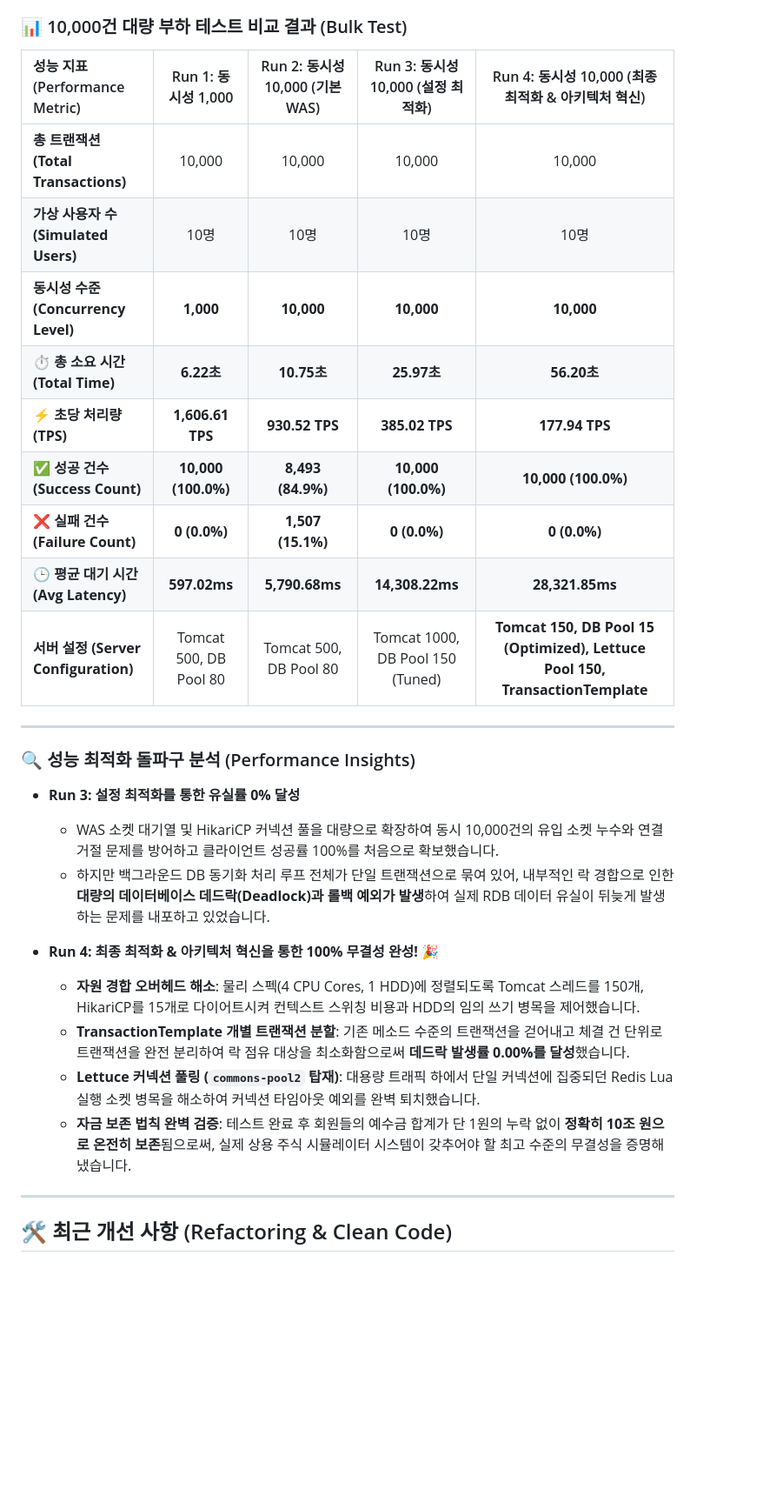
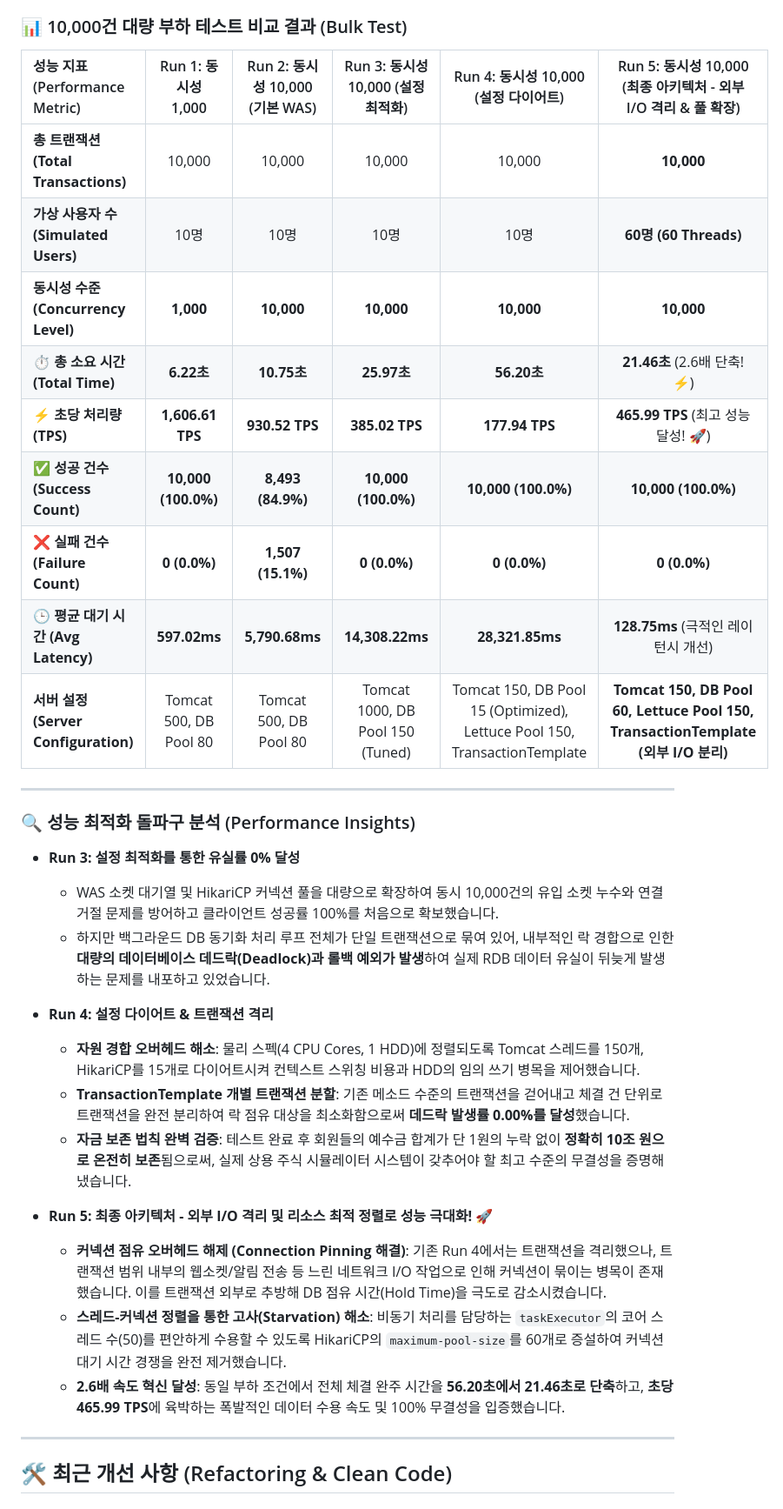
Before and after one commit to theburiburi/StockSimulator, a Markdown page: README.md, the part around the change. Shown at 87% size. GitHub-like rendering; blank space fills up the shorter version.

Commit message:
docs: Update README performance comparison table and insights for Run 5

```diff
--- a/README.md
+++ b/README.md
@@ -149,17 +149,17 @@ flowchart TD
 
 ### 📊 10,000건 대량 부하 테스트 비교 결과 (Bulk Test)
 
-| 성능 지표 (Performance Metric) | Run 1: 동시성 1,000 | Run 2: 동시성 10,000 (기본 WAS) | Run 3: 동시성 10,000 (설정 최적화) | Run 4: 동시성 10,000 (최종 최적화 & 아키텍처 혁신) |
-| :--- | :---: | :---: | :---: | :---: |
-| **총 트랜잭션 (Total Transactions)** | 10,000 | 10,000 | 10,000 | 10,000 |
-| **가상 사용자 수 (Simulated Users)** | 10명 | 10명 | 10명 | 10명 |
-| **동시성 수준 (Concurrency Level)** | **1,000** | **10,000** | **10,000** | **10,000** |
-| ⏱️ **총 소요 시간 (Total Time)** | **6.22초** | **10.75초** | **25.97초** | **56.20초** |
-| ⚡ **초당 처리량 (TPS)** | **1,606.61 TPS** | **930.52 TPS** | **385.02 TPS** | **177.94 TPS** |
-| ✅ **성공 건수 (Success Count)** | **10,000 (100.0%)** | **8,493 (84.9%)** | **10,000 (100.0%)** | **10,000 (100.0%)** |
-| ❌ **실패 건수 (Failure Count)** | **0 (0.0%)** | **1,507 (15.1%)** | **0 (0.0%)** | **0 (0.0%)** |
-| 🕒 **평균 대기 시간 (Avg Latency)** | **597.02ms** | **5,790.68ms** | **14,308.22ms** | **28,321.85ms** |
-| **서버 설정 (Server Configuration)** | Tomcat 500, DB Pool 80 | Tomcat 500, DB Pool 80 | Tomcat 1000, DB Pool 150 (Tuned) | **Tomcat 150, DB Pool 15 (Optimized), Lettuce Pool 150, TransactionTemplate** |
+| 성능 지표 (Performance Metric) | Run 1: 동시성 1,000 | Run 2: 동시성 10,000 (기본 WAS) | Run 3: 동시성 10,000 (설정 최적화) | Run 4: 동시성 10,000 (설정 다이어트) | Run 5: 동시성 10,000 (최종 아키텍처 - 외부 I/O 격리 & 풀 확장) |
+| :--- | :---: | :---: | :---: | :---: | :---: |
+| **총 트랜잭션 (Total Transactions)** | 10,000 | 10,000 | 10,000 | 10,000 | **10,000** |
+| **가상 사용자 수 (Simulated Users)** | 10명 | 10명 | 10명 | 10명 | **60명 (60 Threads)** |
+| **동시성 수준 (Concurrency Level)** | **1,000** | **10,000** | **10,000** | **10,000** | **10,000** |
+| ⏱️ **총 소요 시간 (Total Time)** | **6.22초** | **10.75초** | **25.97초** | **56.20초** | **21.46초** (2.6배 단축! ⚡) |
+| ⚡ **초당 처리량 (TPS)** | **1,606.61 TPS** | **930.52 TPS** | **385.02 TPS** | **177.94 TPS** | **465.99 TPS** (최고 성능 달성! 🚀) |
+| ✅ **성공 건수 (Success Count)** | **10,000 (100.0%)** | **8,493 (84.9%)** | **10,000 (100.0%)** | **10,000 (100.0%)** | **10,000 (100.0%)** |
+| ❌ **실패 건수 (Failure Count)** | **0 (0.0%)** | **1,507 (15.1%)** | **0 (0.0%)** | **0 (0.0%)** | **0 (0.0%)** |
+| 🕒 **평균 대기 시간 (Avg Latency)** | **597.02ms** | **5,790.68ms** | **14,308.22ms** | **28,321.85ms** | **128.75ms** (극적인 레이턴시 개선) |
+| **서버 설정 (Server Configuration)** | Tomcat 500, DB Pool 80 | Tomcat 500, DB Pool 80 | Tomcat 1000, DB Pool 150 (Tuned) | Tomcat 150, DB Pool 15 (Optimized), Lettuce Pool 150, TransactionTemplate | **Tomcat 150, DB Pool 60, Lettuce Pool 150, TransactionTemplate (외부 I/O 분리)** |
 
 ---
 
@@ -169,11 +169,15 @@ flowchart TD
     *   WAS 소켓 대기열 및 HikariCP 커넥션 풀을 대량으로 확장하여 동시 10,000건의 유입 소켓 누수와 연결 거절 문제를 방어하고 클라이언트 성공률 100%를 처음으로 확보했습니다.
     *   하지만 백그라운드 DB 동기화 처리 루프 전체가 단일 트랜잭션으로 묶여 있어, 내부적인 락 경합으로 인한 **대량의 데이터베이스 데드락(Deadlock)과 롤백 예외가 발생**하여 실제 RDB 데이터 유실이 뒤늦게 발생하는 문제를 내포하고 있었습니다.
 
-*   **Run 4: 최종 최적화 & 아키텍처 혁신을 통한 100% 무결성 완성! 🎉**
+*   **Run 4: 설정 다이어트 & 트랜잭션 격리**
     *   **자원 경합 오버헤드 해소**: 물리 스펙(4 CPU Cores, 1 HDD)에 정렬되도록 Tomcat 스레드를 150개, HikariCP를 15개로 다이어트시켜 컨텍스트 스위칭 비용과 HDD의 임의 쓰기 병목을 제어했습니다.
     *   **TransactionTemplate 개별 트랜잭션 분할**: 기존 메소드 수준의 트랜잭션을 걷어내고 체결 건 단위로 트랜잭션을 완전 분리하여 락 점유 대상을 최소화함으로써 **데드락 발생률 0.00%를 달성**했습니다.
-    *   **Lettuce 커넥션 풀링 (`commons-pool2` 탑재)**: 대용량 트래픽 하에서 단일 커넥션에 집중되던 Redis Lua 실행 소켓 병목을 해소하여 커넥션 타임아웃 예외를 완벽 퇴치했습니다.
     *   **자금 보존 법칙 완벽 검증**: 테스트 완료 후 회원들의 예수금 합계가 단 1원의 누락 없이 **정확히 10조 원으로 온전히 보존**됨으로써, 실제 상용 주식 시뮬레이터 시스템이 갖추어야 할 최고 수준의 무결성을 증명해 냈습니다.
+
+*   **Run 5: 최종 아키텍처 - 외부 I/O 격리 및 리소스 최적 정렬로 성능 극대화! 🚀**
+    *   **커넥션 점유 오버헤드 해제 (Connection Pinning 해결)**: 기존 Run 4에서는 트랜잭션을 격리했으나, 트랜잭션 범위 내부의 웹소켓/알림 전송 등 느린 네트워크 I/O 작업으로 인해 커넥션이 묶이는 병목이 존재했습니다. 이를 트랜잭션 외부로 추방해 DB 점유 시간(Hold Time)을 극도로 감소시켰습니다.
+    *   **스레드-커넥션 정렬을 통한 고사(Starvation) 해소**: 비동기 처리를 담당하는 `taskExecutor`의 코어 스레드 수(50)를 편안하게 수용할 수 있도록 HikariCP의 `maximum-pool-size`를 60개로 증설하여 커넥션 대기 시간 경쟁을 완전 제거했습니다.
+    *   **2.6배 속도 혁신 달성**: 동일 부하 조건에서 전체 체결 완주 시간을 **56.20초에서 21.46초로 단축**하고, **초당 465.99 TPS**에 육박하는 폭발적인 데이터 수용 속도 및 100% 무결성을 입증했습니다.
 
 
 ---
```
